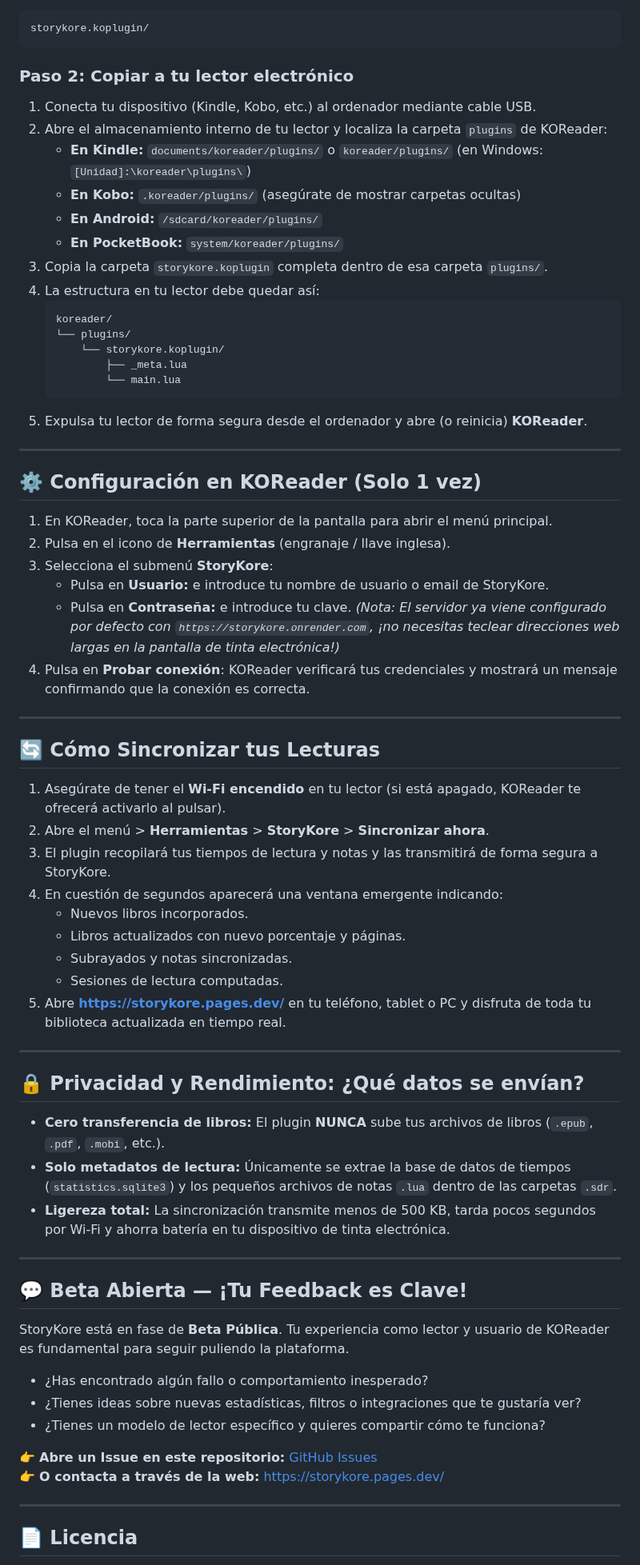
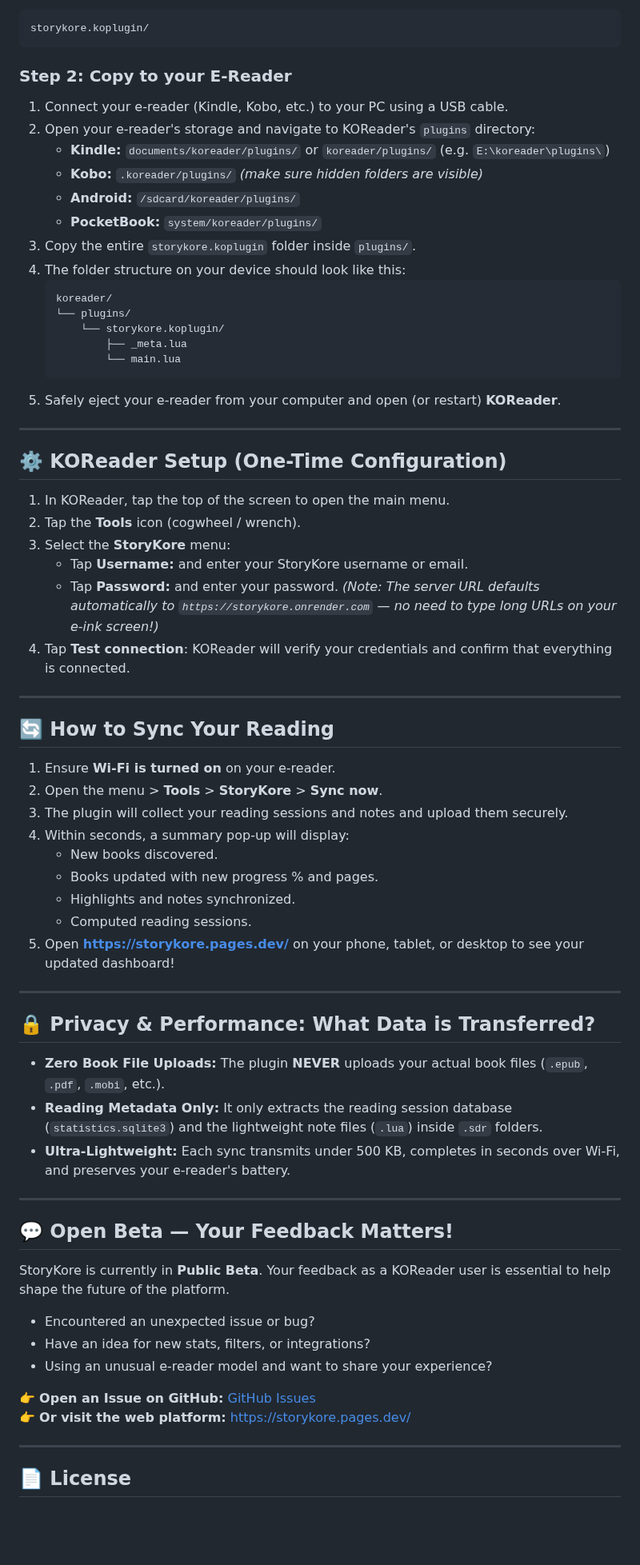
Before and after one commit to javiclement/storykore-koplugin, a Markdown page: README.md, the part around one of its changes. Shown at 80% size. Drawn GitHub-style; blank space fills up the shorter version.

````diff
--- a/README.md
+++ b/README.md
@@ -88,15 +90,15 @@ Descarga o clona este repositorio. La carpeta que necesitas es:
 storykore.koplugin/
 ```
 
-### Paso 2: Copiar a tu lector electrónico
-1. Conecta tu dispositivo (Kindle, Kobo, etc.) al ordenador mediante cable USB.
-2. Abre el almacenamiento interno de tu lector y localiza la carpeta `plugins` de KOReader:
-   - **En Kindle:** `documents/koreader/plugins/` o `koreader/plugins/` (en Windows: `[Unidad]:\koreader\plugins\`)
-   - **En Kobo:** `.koreader/plugins/` (asegúrate de mostrar carpetas ocultas)
-   - **En Android:** `/sdcard/koreader/plugins/`
-   - **En PocketBook:** `system/koreader/plugins/`
-3. Copia la carpeta `storykore.koplugin` completa dentro de esa carpeta `plugins/`.
-4. La estructura en tu lector debe quedar así:
+### Step 2: Copy to your E-Reader
+1. Connect your e-reader (Kindle, Kobo, etc.) to your PC using a USB cable.
+2. Open your e-reader's storage and navigate to KOReader's `plugins` directory:
+   - **Kindle:** `documents/koreader/plugins/` or `koreader/plugins/` (e.g. `E:\koreader\plugins\`)
+   - **Kobo:** `.koreader/plugins/` *(make sure hidden folders are visible)*
+   - **Android:** `/sdcard/koreader/plugins/`
+   - **PocketBook:** `system/koreader/plugins/`
+3. Copy the entire `storykore.koplugin` folder inside `plugins/`.
+4. The folder structure on your device should look like this:
    ```text
    koreader/
    └── plugins/
@@ -104,56 +106,56 @@ storykore.koplugin/
            ├── _meta.lua
            └── main.lua
    ```
-5. Expulsa tu lector de forma segura desde el ordenador y abre (o reinicia) **KOReader**.
+5. Safely eject your e-reader from your computer and open (or restart) **KOReader**.
 
 ---
 
-## ⚙️ Configuración en KOReader (Solo 1 vez)
+## ⚙️ KOReader Setup (One-Time Configuration)
 
-1. En KOReader, toca la parte superior de la pantalla para abrir el menú principal.
-2. Pulsa en el icono de **Herramientas** (engranaje / llave inglesa).
-3. Selecciona el submenú **StoryKore**:
-   - Pulsa en **Usuario:** e introduce tu nombre de usuario o email de StoryKore.
-   - Pulsa en **Contraseña:** e introduce tu clave.
-   *(Nota: El servidor ya viene configurado por defecto con `https://storykore.onrender.com`, ¡no necesitas teclear direcciones web largas en la pantalla de tinta electrónica!)*
-4. Pulsa en **Probar conexión**: KOReader verificará tus credenciales y mostrará un mensaje confirmando que la conexión es correcta.
+1. In KOReader, tap the top of the screen to open the main menu.
+2. Tap the **Tools** icon (cogwheel / wrench).
+3. Select the **StoryKore** menu:
+   - Tap **Username:** and enter your StoryKore username or email.
+   - Tap **Password:** and enter your password.
+   *(Note: The server URL defaults automatically to `https://storykore.onrender.com` — no need to type long URLs on your e-ink screen!)*
+4. Tap **Test connection**: KOReader will verify your credentials and confirm that everything is connected.
 
 ---
 
-## 🔄 Cómo Sincronizar tus Lecturas
+## 🔄 How to Sync Your Reading
 
-1. Asegúrate de tener el **Wi-Fi encendido** en tu lector (si está apagado, KOReader te ofrecerá activarlo al pulsar).
-2. Abre el menú > **Herramientas** > **StoryKore** > **Sincronizar ahora**.
-3. El plugin recopilará tus tiempos de lectura y notas y las transmitirá de forma segura a StoryKore.
-4. En cuestión de segundos aparecerá una ventana emergente indicando:
-   - Nuevos libros incorporados.
-   - Libros actualizados con nuevo porcentaje y páginas.
-   - Subrayados y notas sincronizadas.
-   - Sesiones de lectura computadas.
-5. Abre [**https://storykore.pages.dev/**](https://storykore.pages.dev/) en tu teléfono, tablet o PC y disfruta de toda tu biblioteca actualizada en tiempo real.
+1. Ensure **Wi-Fi is turned on** on your e-reader.
+2. Open the menu > **Tools** > **StoryKore** > **Sync now**.
+3. The plugin will collect your reading sessions and notes and upload them securely.
+4. Within seconds, a summary pop-up will display:
+   - New books discovered.
+   - Books updated with new progress % and pages.
+   - Highlights and notes synchronized.
+   - Computed reading sessions.
+5. Open [**https://storykore.pages.dev/**](https://storykore.pages.dev/) on your phone, tablet, or desktop to see your updated dashboard!
 
 ---
 
-## 🔒 Privacidad y Rendimiento: ¿Qué datos se envían?
+## 🔒 Privacy & Performance: What Data is Transferred?
 
-- **Cero transferencia de libros:** El plugin **NUNCA** sube tus archivos de libros (`.epub`, `.pdf`, `.mobi`, etc.).
-- **Solo metadatos de lectura:** Únicamente se extrae la base de datos de tiempos (`statistics.sqlite3`) y los pequeños archivos de notas `.lua` dentro de las carpetas `.sdr`.
-- **Ligereza total:** La sincronización transmite menos de 500 KB, tarda pocos segundos por Wi-Fi y ahorra batería en tu dispositivo de tinta electrónica.
+- **Zero Book File Uploads:** The plugin **NEVER** uploads your actual book files (`.epub`, `.pdf`, `.mobi`, etc.).
+- **Reading Metadata Only:** It only extracts the reading session database (`statistics.sqlite3`) and the lightweight note files (`.lua`) inside `.sdr` folders.
+- **Ultra-Lightweight:** Each sync transmits under 500 KB, completes in seconds over Wi-Fi, and preserves your e-reader's battery.
 
 ---
 
-## 💬 Beta Abierta — ¡Tu Feedback es Clave!
+## 💬 Open Beta — Your Feedback Matters!
 
-StoryKore está en fase de **Beta Pública**. Tu experiencia como lector y usuario de KOReader es fundamental para seguir puliendo la plataforma.
+StoryKore is currently in **Public Beta**. Your feedback as a KOReader user is essential to help shape the future of the platform.
 
-- ¿Has encontrado algún fallo o comportamiento inesperado?
-- ¿Tienes ideas sobre nuevas estadísticas, filtros o integraciones que te gustaría ver?
-- ¿Tienes un modelo de lector específico y quieres compartir cómo te funciona?
+- Encountered an unexpected issue or bug?
+- Have an idea for new stats, filters, or integrations?
+- Using an unusual e-reader model and want to share your experience?
 
-👉 **Abre un Issue en este repositorio:** [GitHub Issues](https://github.com/javiclement/storykore-koplugin/issues)
-👉 **O contacta a través de la web:** [https://storykore.pages.dev/](https://storykore.pages.dev/)
+👉 **Open an Issue on GitHub:** [GitHub Issues](https://github.com/javiclement/storykore-koplugin/issues)
+👉 **Or visit the web platform:** [https://storykore.pages.dev/](https://storykore.pages.dev/)
 
 ---
 
-## 📄 Licencia
+## 📄 License
 
````
Also changed, not shown: other parts of README.md (+50 -48 lines), screenshots/01_landing_en.png (added), screenshots/02_register_en.png (added), screenshots/03_library_view_en.png (added), screenshots/04_community_view_en.png (added), screenshots/05_stats_view_en.png (added).
